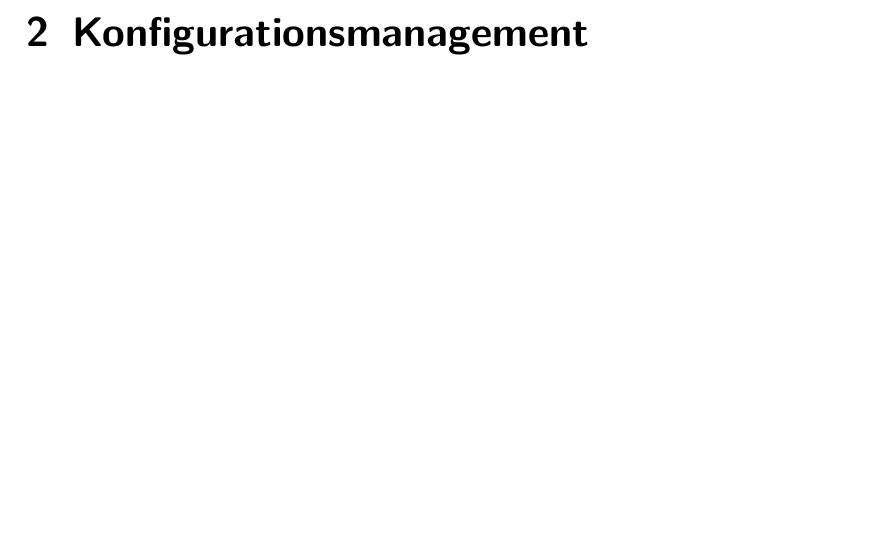
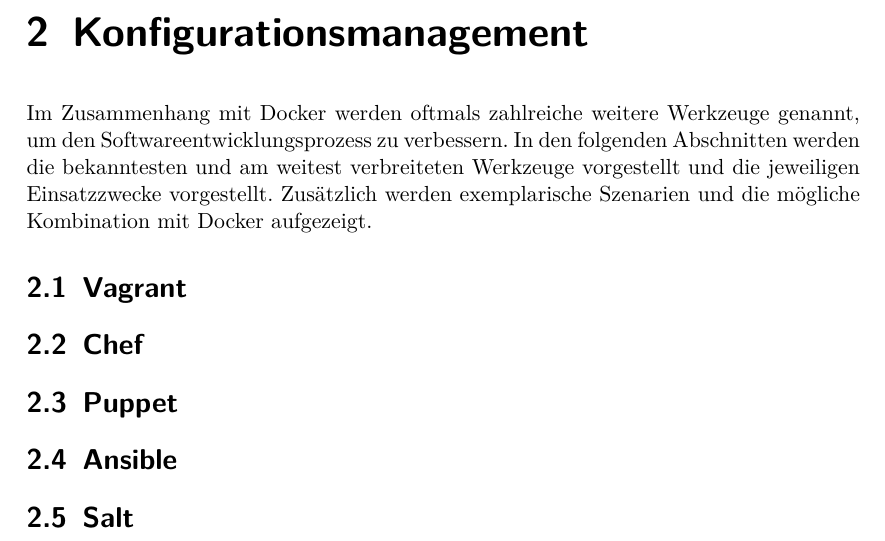
Before and after one commit to bemayr/sebsc-ba, a LaTeX thesis (thesis.tex, which reads chapters/konfigurationsmanagement.tex): part of page 6 of 8, cut so that both start at the same text, the shorter picture padded with empty space. Compiled offline with pdfLaTeX.

Commit message:
Konfigurationsmanagement

```diff
--- a/chapters/konfigurationsmanagement.tex
+++ b/chapters/konfigurationsmanagement.tex
@@ -1 +1,8 @@
 \chapter{Konfigurationsmanagement}
+Im Zusammenhang mit Docker werden oftmals zahlreiche weitere Werkzeuge genannt, um den Softwareentwicklungsprozess zu verbessern. In den folgenden Abschnitten werden die bekanntesten und am weitest verbreiteten Werkzeuge vorgestellt und die jeweiligen Einsatzzwecke vorgestellt. Zusätzlich werden exemplarische Szenarien und die mögliche Kombination mit Docker aufgezeigt.
+
+\section{Vagrant}
+\section{Chef}
+\section{Puppet}
+\section{Ansible}
+\section{Salt}
```
